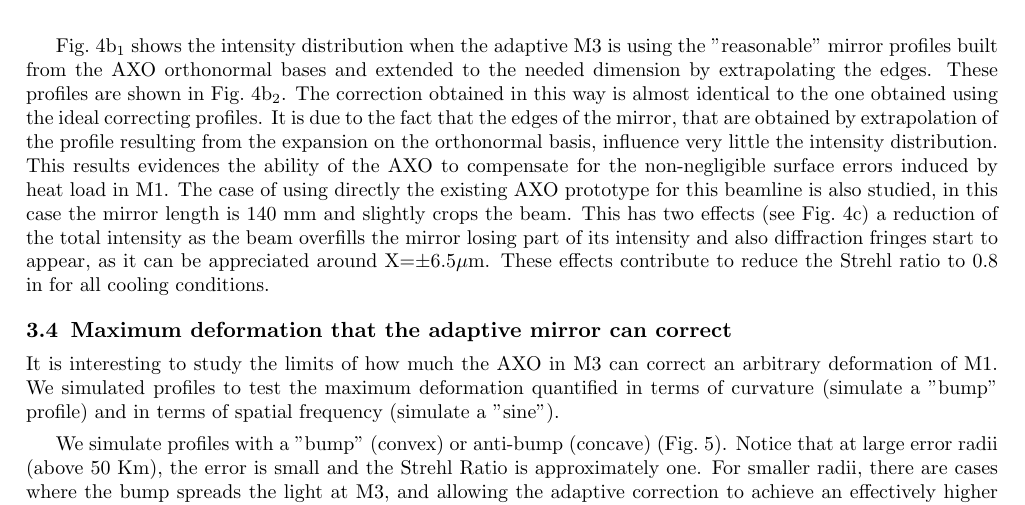
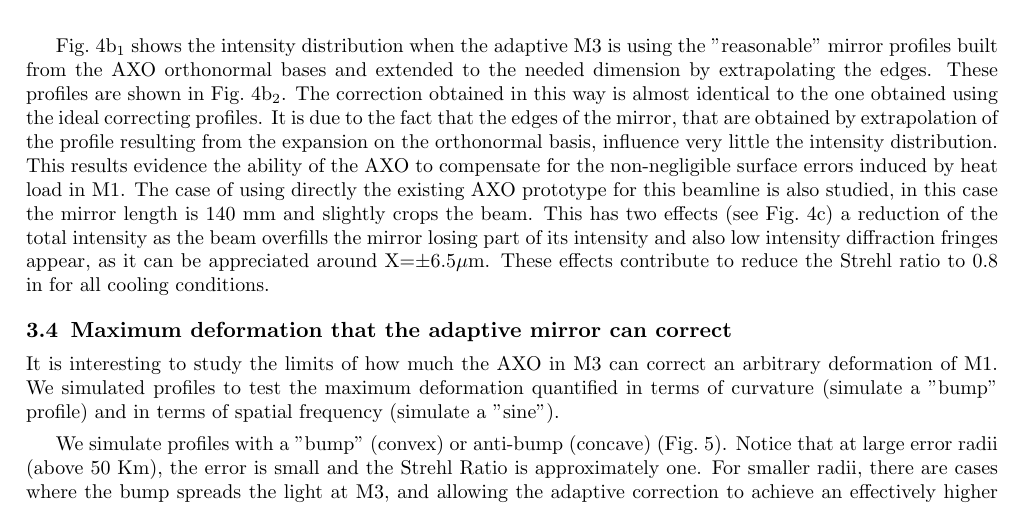
Before and after one commit to srio/paper_wofry_1d, a LaTeX paper (main.tex): part of page 10 of 13, cut so that both start at the same text. Compiled offline with pdfLaTeX.

Commit message:
Updates from Overleaf

```diff
--- a/main.tex
+++ b/main.tex
@@ -400,7 +400,7 @@ We perform a Gram-Schmidt fitting of the correction profile on an orthonormal ba
 
 To accept the full beam the M3 mirror length should be 270 mm which is practically the double of the AXO mirror prototype used. There are three possible scenarios for implementing M3 with different performance. The first is get from the manufactures a single mirror which is practically a double replica of the studied prototype, i.e., a length of 2$\times$140 mm with 2$\times$18 actuators. This is the most expensive solution but we expect it would give the best results. A second possibility is to manufacture a mirror of 270 mm length with the same number of actuators placed in the same geometry. This mirror will be "non-adaptive" at the edges, but we may expect quite good results as usually the central ("adaptive") part receives a large amount of the intensity. A third situation would be to use the existing AXO prototype as M3 mirror.
 
-Fig.~\ref{fig:intensitycorrected}b$_1$ shows the intensity distribution when the adaptive M3 is using the "reasonable" mirror profiles built from the AXO orthonormal bases and extended to the needed dimension by extrapolating the edges. These profiles are shown in Fig.~\ref{fig:intensitycorrected}b$_2$. The correction obtained in this way is almost identical to the one obtained using the ideal correcting profiles. It is due to the fact that the edges of the mirror, that are obtained by extrapolation of the profile resulting from the expansion on the orthonormal basis, influence very little the intensity distribution. This results evidences the ability of the AXO to compensate for the non-negligible surface errors induced by heat load in M1. The case of using directly the existing AXO prototype for this beamline is also studied, in this case the mirror length is 140~mm and slightly crops the beam. This has two effects (see Fig.~\ref{fig:intensitycorrected}c) a reduction of the total intensity as the beam overfills the mirror losing part of its intensity and also diffraction fringes start to appear, as it can be appreciated around X=$\pm6.5\mu$m. These effects contribute to reduce the Strehl ratio to 0.8 in for all cooling conditions.
+Fig.~\ref{fig:intensitycorrected}b$_1$ shows the intensity distribution when the adaptive M3 is using the "reasonable" mirror profiles built from the AXO orthonormal bases and extended to the needed dimension by extrapolating the edges. These profiles are shown in Fig.~\ref{fig:intensitycorrected}b$_2$. The correction obtained in this way is almost identical to the one obtained using the ideal correcting profiles. It is due to the fact that the edges of the mirror, that are obtained by extrapolation of the profile resulting from the expansion on the orthonormal basis, influence very little the intensity distribution. This results evidence the ability of the AXO to compensate for the non-negligible surface errors induced by heat load in M1. The case of using directly the existing AXO prototype for this beamline is also studied, in this case the mirror length is 140~mm and slightly crops the beam. This has two effects (see Fig.~\ref{fig:intensitycorrected}c) a reduction of the total intensity as the beam overfills the mirror losing part of its intensity and also low intensity diffraction fringes appear, as it can be appreciated around X=$\pm6.5\mu$m. These effects contribute to reduce the Strehl ratio to 0.8 in for all cooling conditions.
 
 
 \subsection{Maximum deformation that the adaptive mirror can correct}
```
